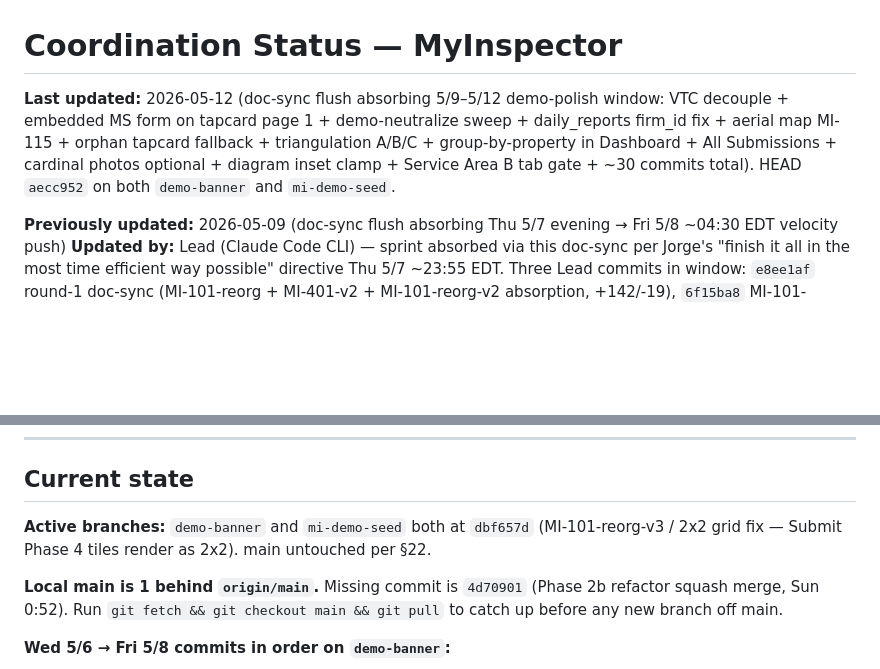
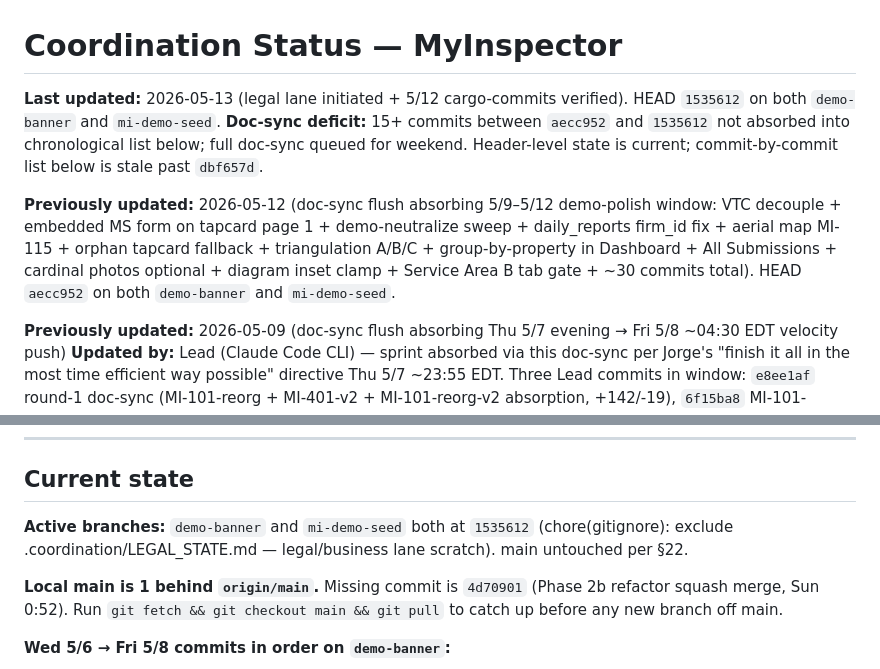
Before and after one commit to SerranoJ3/myinspector, a Markdown page: .coordination/status.md, 2 parts joined by grey strips. Drawn GitHub-style; blank space fills up the shorter version.

```diff
--- a/.coordination/status.md
+++ b/.coordination/status.md
@@ -1,6 +1,8 @@
 # Coordination Status — MyInspector
 
-**Last updated:** 2026-05-12 (doc-sync flush absorbing 5/9–5/12 demo-polish window: VTC decouple + embedded MS form on tapcard page 1 + demo-neutralize sweep + daily_reports firm_id fix + aerial map MI-115 + orphan tapcard fallback + triangulation A/B/C + group-by-property in Dashboard + All Submissions + cardinal photos optional + diagram inset clamp + Service Area B tab gate + ~30 commits total). HEAD `aecc952` on both `demo-banner` and `mi-demo-seed`.
+**Last updated:** 2026-05-13 (legal lane initiated + 5/12 cargo-commits verified). HEAD `1535612` on both `demo-banner` and `mi-demo-seed`. **Doc-sync deficit:** 15+ commits between `aecc952` and `1535612` not absorbed into chronological list below; full doc-sync queued for weekend. Header-level state is current; commit-by-commit list below is stale past `dbf657d`.
+
+**Previously updated:** 2026-05-12 (doc-sync flush absorbing 5/9–5/12 demo-polish window: VTC decouple + embedded MS form on tapcard page 1 + demo-neutralize sweep + daily_reports firm_id fix + aerial map MI-115 + orphan tapcard fallback + triangulation A/B/C + group-by-property in Dashboard + All Submissions + cardinal photos optional + diagram inset clamp + Service Area B tab gate + ~30 commits total). HEAD `aecc952` on both `demo-banner` and `mi-demo-seed`.
 
 **Previously updated:** 2026-05-09 (doc-sync flush absorbing Thu 5/7 evening → Fri 5/8 ~04:30 EDT velocity push)
 **Updated by:** Lead (Claude Code CLI) — sprint absorbed via this doc-sync per Jorge's "finish it all in the most time efficient way possible" directive Thu 5/7 ~23:55 EDT. Three Lead commits in window: `e8ee1af` round-1 doc-sync (MI-101-reorg + MI-401-v2 + MI-101-reorg-v2 absorption, +142/-19), `6f15ba8` MI-101-tapcard-polish v1 (+103/-2 — pre-flight validation + state reset on close + friendly error toasts), `dbf657d` MI-101-reorg-v3 / 2x2 grid fix (+2/-1 — `.service-grid` 3-col → 2-col so 4 tiles render 2x2 not 3+1). Buddy lane (no in-tree commits — applied via Supabase MCP): V1 Herald March 2026 PDF generation, V2 MI-AUDIT-4 verified shipped, V3 MI-402 Unit 1 backend (28-row seed), V4 Module 2 Wastewater/Sewer v0 backend, V5 MI-403 Field Guides Unit 1 backend (DRAFT), V6 MI-DEMO-UI v3.1 backend RPC change. MI-AUDIT-5 a+b closed structurally. ~135 row-level demo scrubs across 4 rounds. Demo health check upgraded 14 → 23 metrics, 23/23 GREEN. Two new lessons banked tonight (10: helper-function existence verification; 11: schema-state surprise compounding).
@@ -9,7 +11,7 @@
 
 ## Current state
 
-**Active branches:** `demo-banner` and `mi-demo-seed` both at `dbf657d` (MI-101-reorg-v3 / 2x2 grid fix — Submit Phase 4 tiles render as 2x2). main untouched per §22.
+**Active branches:** `demo-banner` and `mi-demo-seed` both at `1535612` (chore(gitignore): exclude .coordination/LEGAL_STATE.md — legal/business lane scratch). main untouched per §22.
 
 **Local main is 1 behind `origin/main`.** Missing commit is `4d70901` (Phase 2b refactor squash merge, Sun 0:52). Run `git fetch && git checkout main && git pull` to catch up before any new branch off main.
 
```
Also changed, not shown: .coordination/RECENT_CONTEXT.md (+4 -2 lines), .coordination/SESSION_LOG.md (+8 -0 lines).
